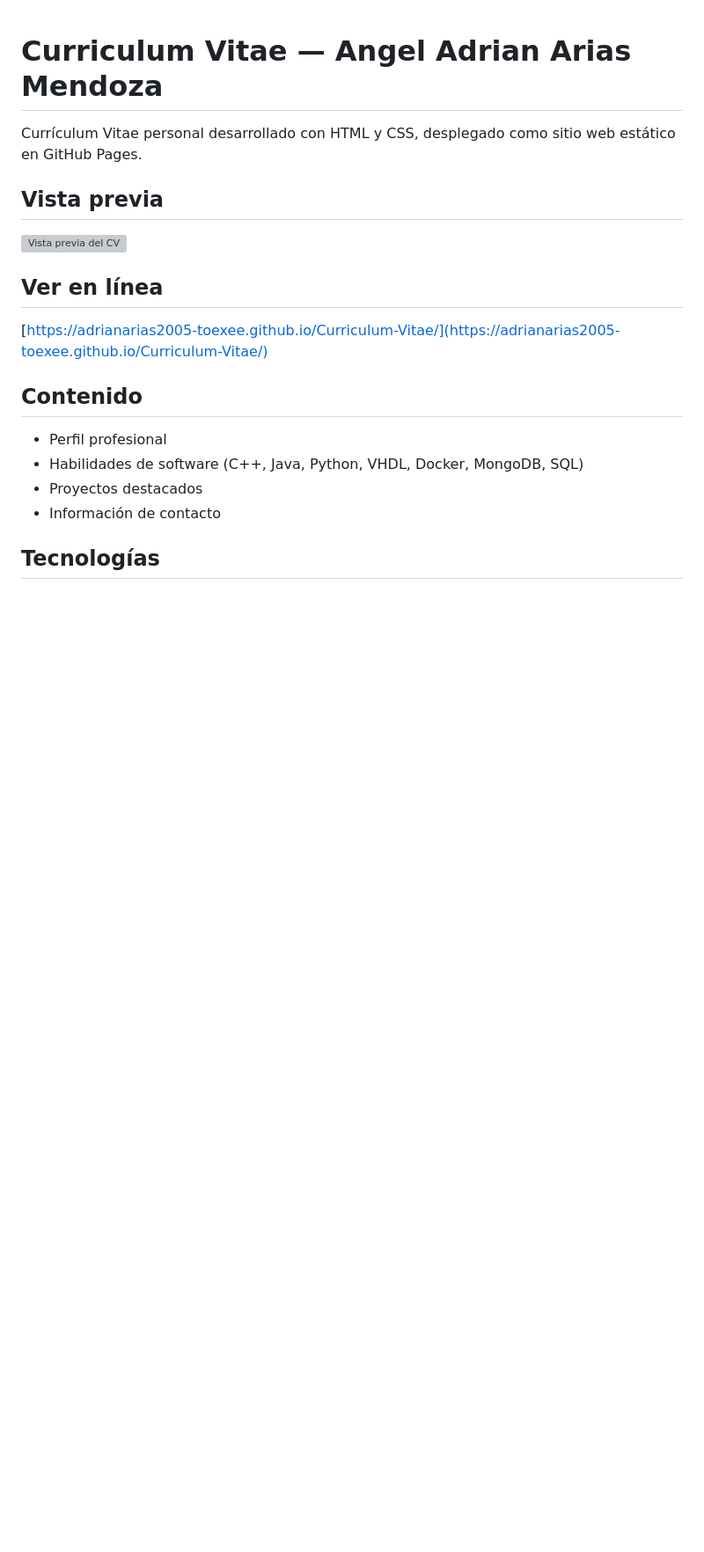
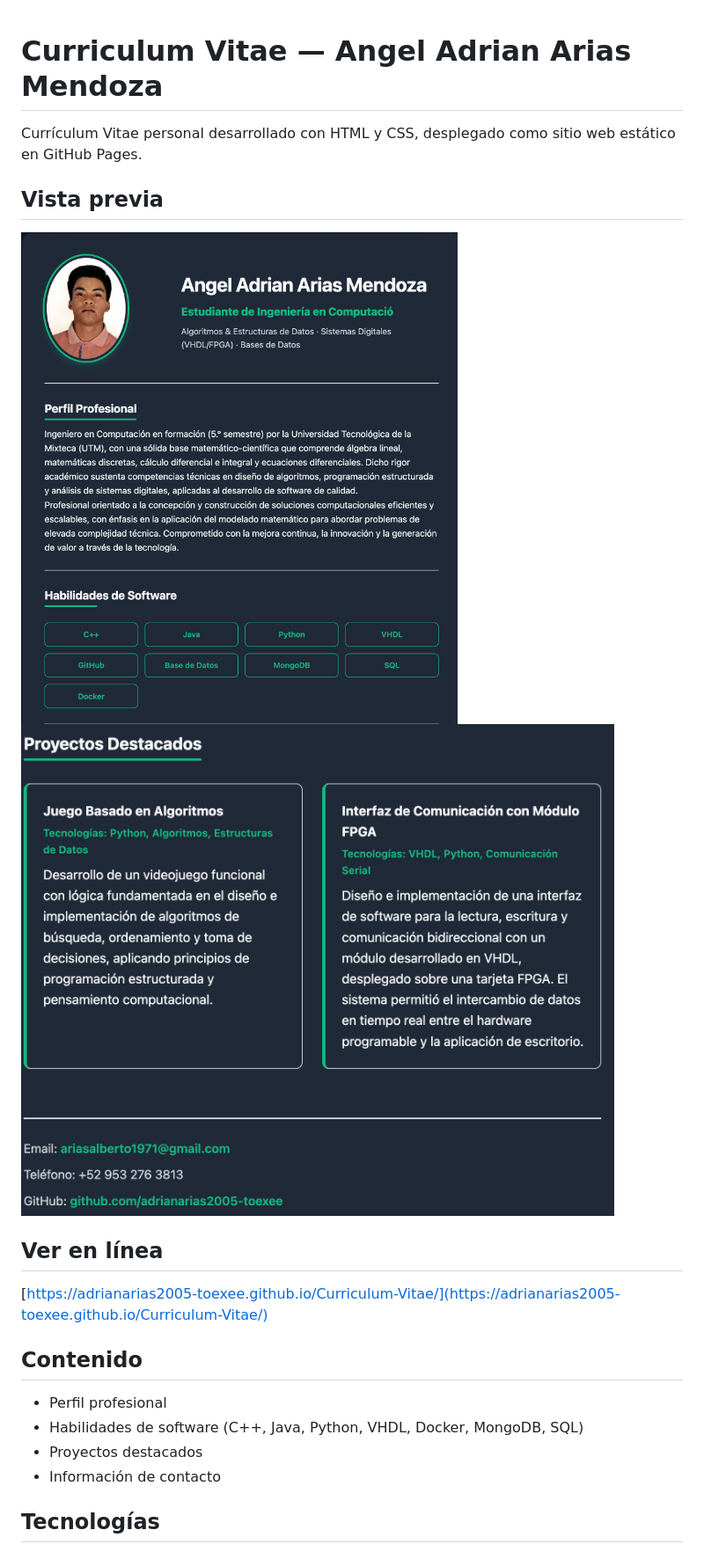
Before and after one commit to adrianarias2005-toexee/Curriculum-Vitae, a Markdown page: README.md, the part around the change printed below. Shown: that part at 88% size. GitHub-like rendering; pictures changed too: Imagenes/cv-1.png (added), Imagenes/cv-2.png (added); blank space fills up the shorter version; grey boxes are pictures that could not be loaded.

Commit message:
Agrega imágenes de previsualización al README

```diff
--- a/README.md
+++ b/README.md
@@ -4,7 +4,8 @@ Currículum Vitae personal desarrollado con HTML y CSS, desplegado como sitio we
 
 ## Vista previa
 
-![Vista previa del CV](Imagenes/preview.png)
+![CV - Parte superior](Imagenes/cv-1.png)
+![CV - Parte inferior](Imagenes/cv-2.png)
 
 ## Ver en línea
 
```
Also changed, not shown: other parts of README.md (+1 -1 lines).
